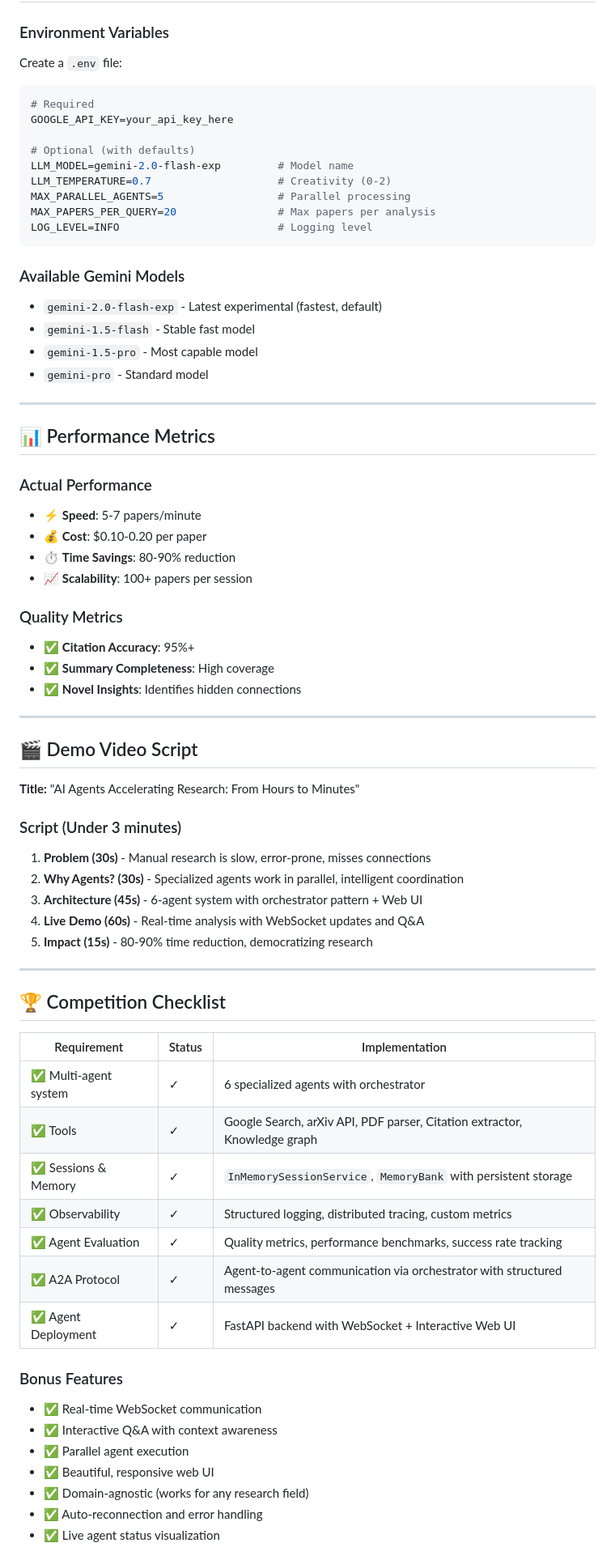
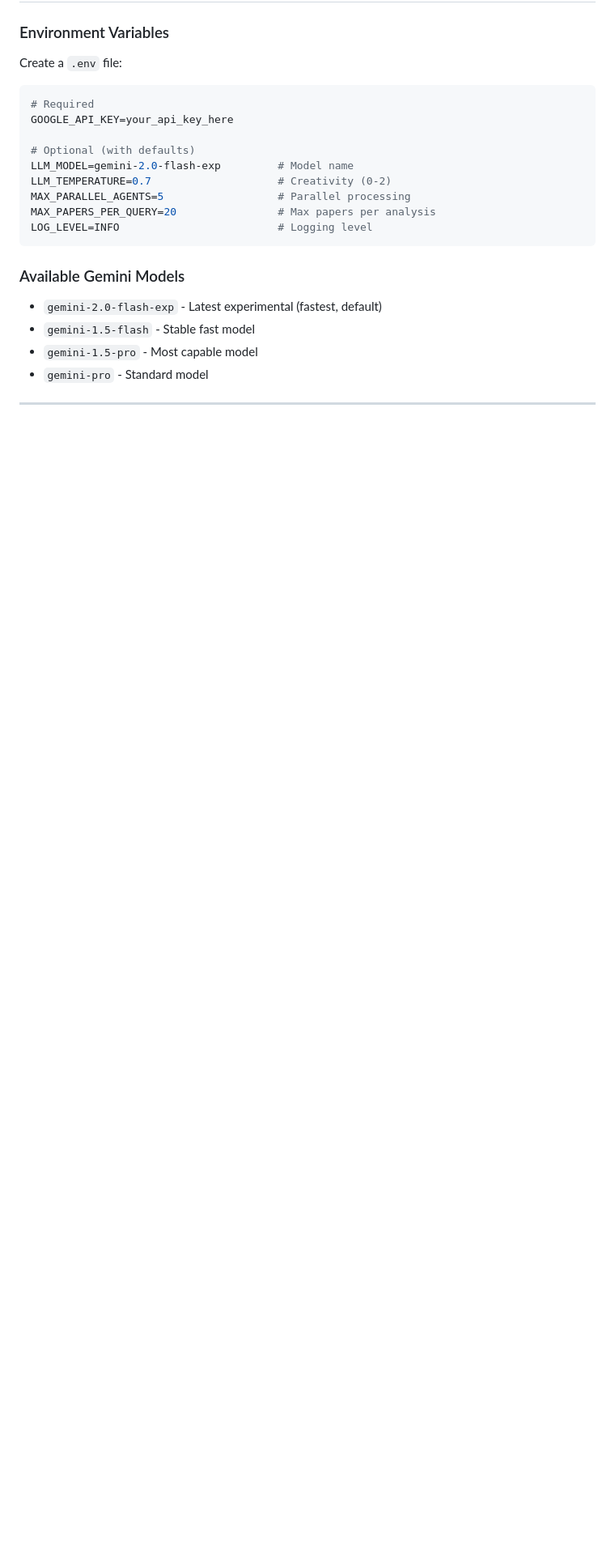
Before and after one commit to tapanhegde26/research_paper_analyser_agent, a Markdown page: README.md, the part around the change printed below. Shown: that part at 81% size. Rendered like a GitHub page; blank space fills up the shorter version.

```diff
--- a/README.md
+++ b/README.md
@@ -340,53 +340,3 @@ LOG_LEVEL=INFO                         # Logging level
 
 ---
 
-## 📊 Performance Metrics
-
-### Actual Performance
-- ⚡ **Speed**: 5-7 papers/minute
-- 💰 **Cost**: $0.10-0.20 per paper
-- ⏱️ **Time Savings**: 80-90% reduction
-- 📈 **Scalability**: 100+ papers per session
-
-### Quality Metrics
-- ✅ **Citation Accuracy**: 95%+
-- ✅ **Summary Completeness**: High coverage
-- ✅ **Novel Insights**: Identifies hidden connections
-
----
-
-## 🎬 Demo Video Script
-
-**Title:** "AI Agents Accelerating Research: From Hours to Minutes"
-
-### Script (Under 3 minutes)
-
-1. **Problem (30s)** - Manual research is slow, error-prone, misses connections
-2. **Why Agents? (30s)** - Specialized agents work in parallel, intelligent coordination
-3. **Architecture (45s)** - 6-agent system with orchestrator pattern + Web UI
-4. **Live Demo (60s)** - Real-time analysis with WebSocket updates and Q&A
-5. **Impact (15s)** - 80-90% time reduction, democratizing research
-
----
-
-## 🏆 Competition Checklist
-
-| Requirement | Status | Implementation |
-|-------------|--------|----------------|
-| ✅ Multi-agent system | ✓ | 6 specialized agents with orchestrator |
-| ✅ Tools | ✓ | Google Search, arXiv API, PDF parser, Citation extractor, Knowledge graph |
-| ✅ Sessions & Memory | ✓ | `InMemorySessionService`, `MemoryBank` with persistent storage |
-| ✅ Observability | ✓ | Structured logging, distributed tracing, custom metrics |
-| ✅ Agent Evaluation | ✓ | Quality metrics, performance benchmarks, success rate tracking |
-| ✅ A2A Protocol | ✓ | Agent-to-agent communication via orchestrator with structured messages |
-| ✅ Agent Deployment | ✓ | FastAPI backend with WebSocket + Interactive Web UI |
-
-### Bonus Features
-- ✅ Real-time WebSocket communication
-- ✅ Interactive Q&A with context awareness
-- ✅ Parallel agent execution
-- ✅ Beautiful, responsive web UI
-- ✅ Domain-agnostic (works for any research field)
-- ✅ Auto-reconnection and error handling
-- ✅ Live agent status visualization
-
```
Also changed, not shown: other parts of README.md (+0 -44 lines).
